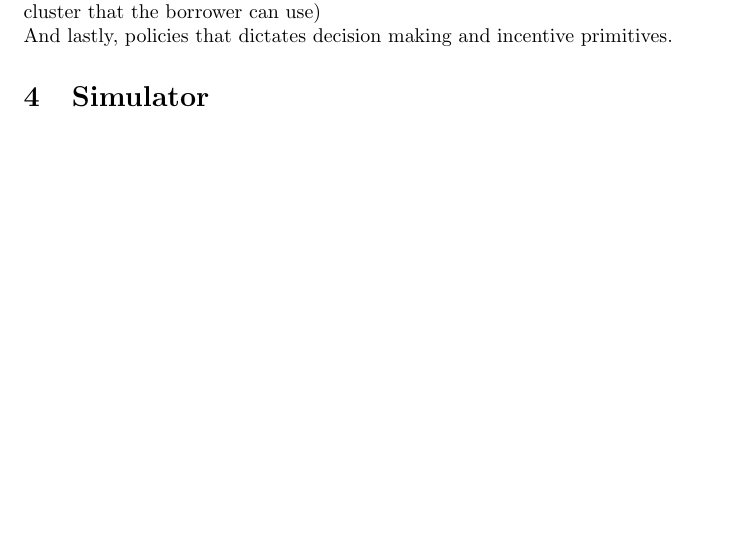
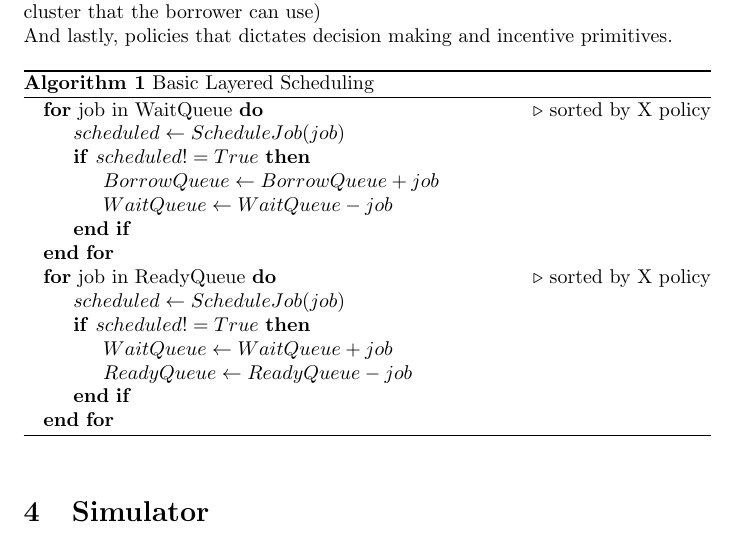
Before and after one commit to hamzalsheikh/thesis, a LaTeX document (paper.tex, which reads sections/methodology.tex): part of page 3 of 5, cut so that both start at the same text, the shorter picture padded with empty space. Compiled offline with pdfLaTeX.

Commit message:
basic scheduling algorithm

```diff
--- a/paper.tex
+++ b/paper.tex
@@ -2,7 +2,8 @@
 \usepackage{graphicx} % Required for inserting images
 \usepackage{hyperref}
 \usepackage{url}
-
+\usepackage{algorithm}
+\usepackage{algpseudocode}
 \title{Initial Proposal}
 \author{Hamza Sheikh}
 \date{September 2023}
--- a/sections/methodology.tex
+++ b/sections/methodology.tex
@@ -11,7 +11,26 @@ A mechanism for sharing resources: (create a VM or container at the lender clust
 \\ And lastly, policies that dictates decision making and incentive primitives. % should we include policies here?
 
 % INSERT ALGORITHM
+\begin{algorithm}
+    \caption{Basic Layered Scheduling}
+    \begin{algorithmic}
+        \For{job in WaitQueue} \Comment{sorted by X policy}
+            \State $scheduled \gets ScheduleJob(job)$
+            \If{$scheduled != True$}
+            \State $BorrowQueue \gets BorrowQueue + job$
+            \State $WaitQueue \gets WaitQueue - job$
+            \EndIf
+        \EndFor
 
+        \For{job in ReadyQueue} \Comment{sorted by X policy}
+            \State $scheduled \gets ScheduleJob(job)$
+            \If{$scheduled != True$}
+            \State $WaitQueue \gets WaitQueue + job$
+            \State $ReadyQueue \gets ReadyQueue - job$
+            \EndIf
+        \EndFor
+    \end{algorithmic}
+    \end{algorithm}
 
 % % Outline
 % The goal is to generalize borrowing and lending resources between different clusters
```
